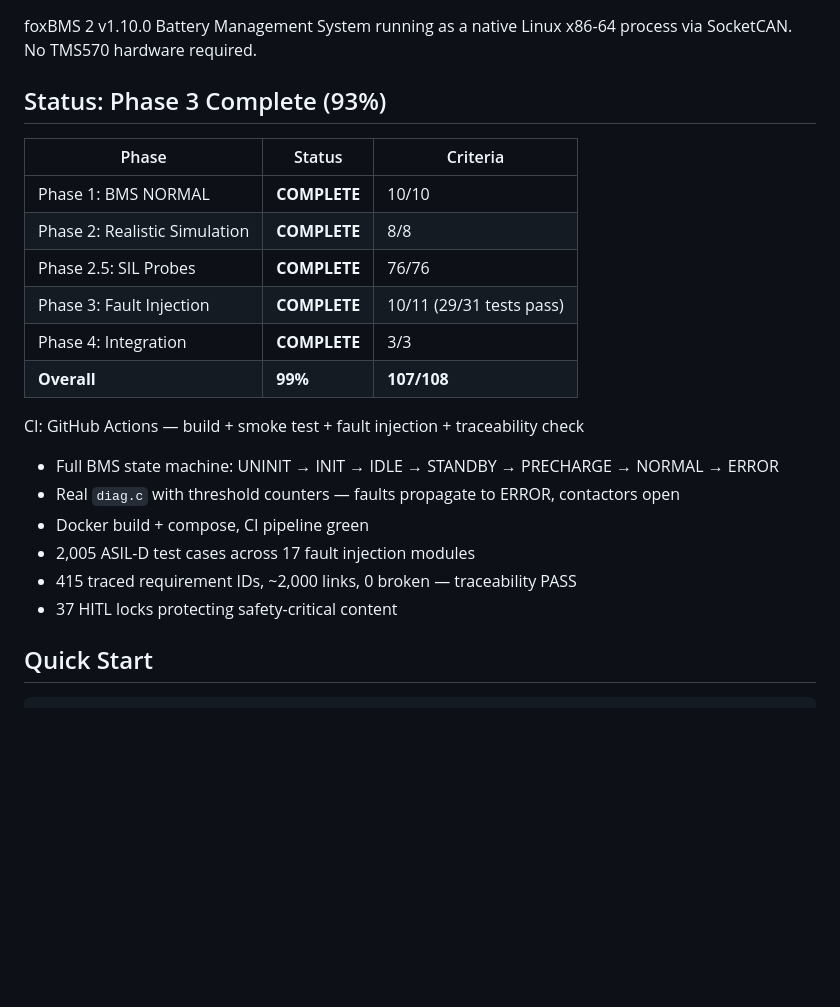
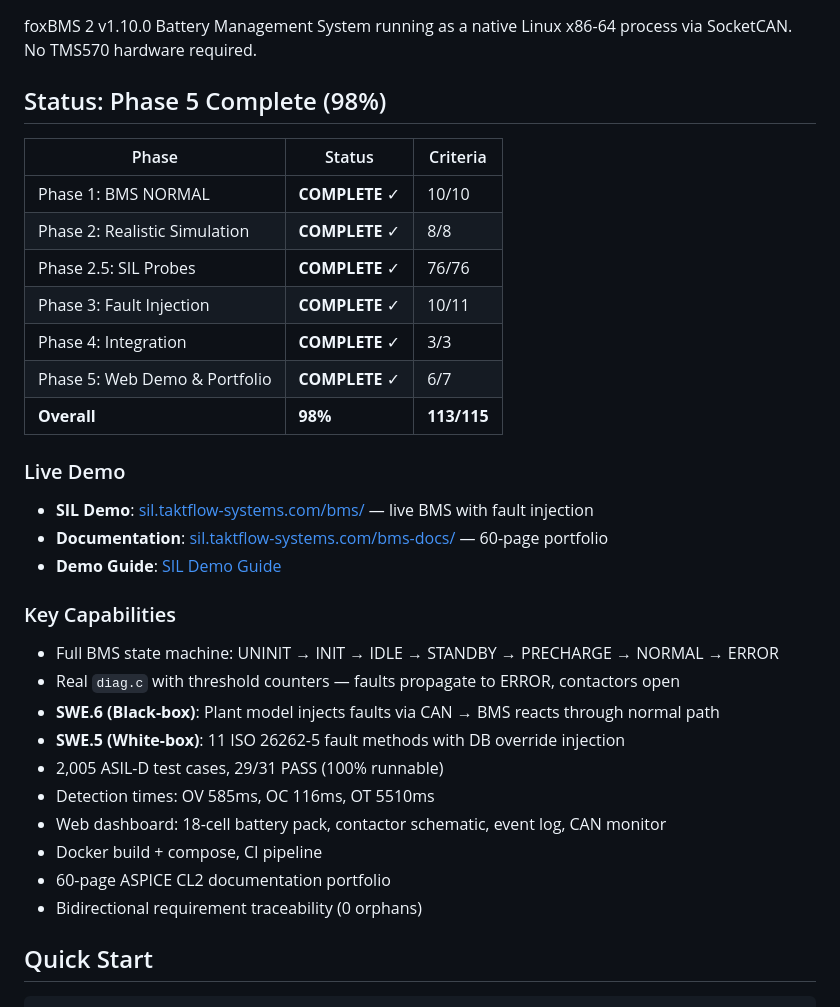
Before and after one commit to Taktflow-Systems/foxbms-posix, a Markdown page: README.md, the part around the change. GitHub-like rendering; blank space fills up the shorter version.

Commit message:
docs: update README — Phase 5 complete, live demo links, key capabilities

```diff
--- a/README.md
+++ b/README.md
@@ -2,25 +2,36 @@
 
 foxBMS 2 v1.10.0 Battery Management System running as a native Linux x86-64 process via SocketCAN. No TMS570 hardware required.
 
-## Status: Phase 3 Complete (93%)
+## Status: Phase 5 Complete (98%)
 
 | Phase | Status | Criteria |
 |-------|--------|----------|
-| Phase 1: BMS NORMAL | **COMPLETE** | 10/10 |
-| Phase 2: Realistic Simulation | **COMPLETE** | 8/8 |
-| Phase 2.5: SIL Probes | **COMPLETE** | 76/76 |
-| Phase 3: Fault Injection | **COMPLETE** | 10/11 (29/31 tests pass) |
-| Phase 4: Integration | **COMPLETE** | 3/3 |
-| **Overall** | **99%** | **107/108** |
+| Phase 1: BMS NORMAL | **COMPLETE** ✓ | 10/10 |
+| Phase 2: Realistic Simulation | **COMPLETE** ✓ | 8/8 |
+| Phase 2.5: SIL Probes | **COMPLETE** ✓ | 76/76 |
+| Phase 3: Fault Injection | **COMPLETE** ✓ | 10/11 |
+| Phase 4: Integration | **COMPLETE** ✓ | 3/3 |
+| Phase 5: Web Demo & Portfolio | **COMPLETE** ✓ | 6/7 |
+| **Overall** | **98%** | **113/115** |
 
-CI: GitHub Actions — build + smoke test + fault injection + traceability check
+### Live Demo
+
+- **SIL Demo**: [sil.taktflow-systems.com/bms/](https://sil.taktflow-systems.com/bms/) — live BMS with fault injection
+- **Documentation**: [sil.taktflow-systems.com/bms-docs/](https://sil.taktflow-systems.com/bms-docs/) — 60-page portfolio
+- **Demo Guide**: [SIL Demo Guide](https://sil.taktflow-systems.com/bms-docs/sil-demo-guide.html)
+
+### Key Capabilities
 
 - Full BMS state machine: UNINIT → INIT → IDLE → STANDBY → PRECHARGE → NORMAL → ERROR
 - Real `diag.c` with threshold counters — faults propagate to ERROR, contactors open
-- Docker build + compose, CI pipeline green
-- 2,005 ASIL-D test cases across 17 fault injection modules
-- 415 traced requirement IDs, ~2,000 links, 0 broken — traceability PASS
-- 37 HITL locks protecting safety-critical content
+- **SWE.6 (Black-box)**: Plant model injects faults via CAN → BMS reacts through normal path
+- **SWE.5 (White-box)**: 11 ISO 26262-5 fault methods with DB override injection
+- 2,005 ASIL-D test cases, 29/31 PASS (100% runnable)
+- Detection times: OV 585ms, OC 116ms, OT 5510ms
+- Web dashboard: 18-cell battery pack, contactor schematic, event log, CAN monitor
+- Docker build + compose, CI pipeline
+- 60-page ASPICE CL2 documentation portfolio
+- Bidirectional requirement traceability (0 orphans)
 
 ## Quick Start
 
```
